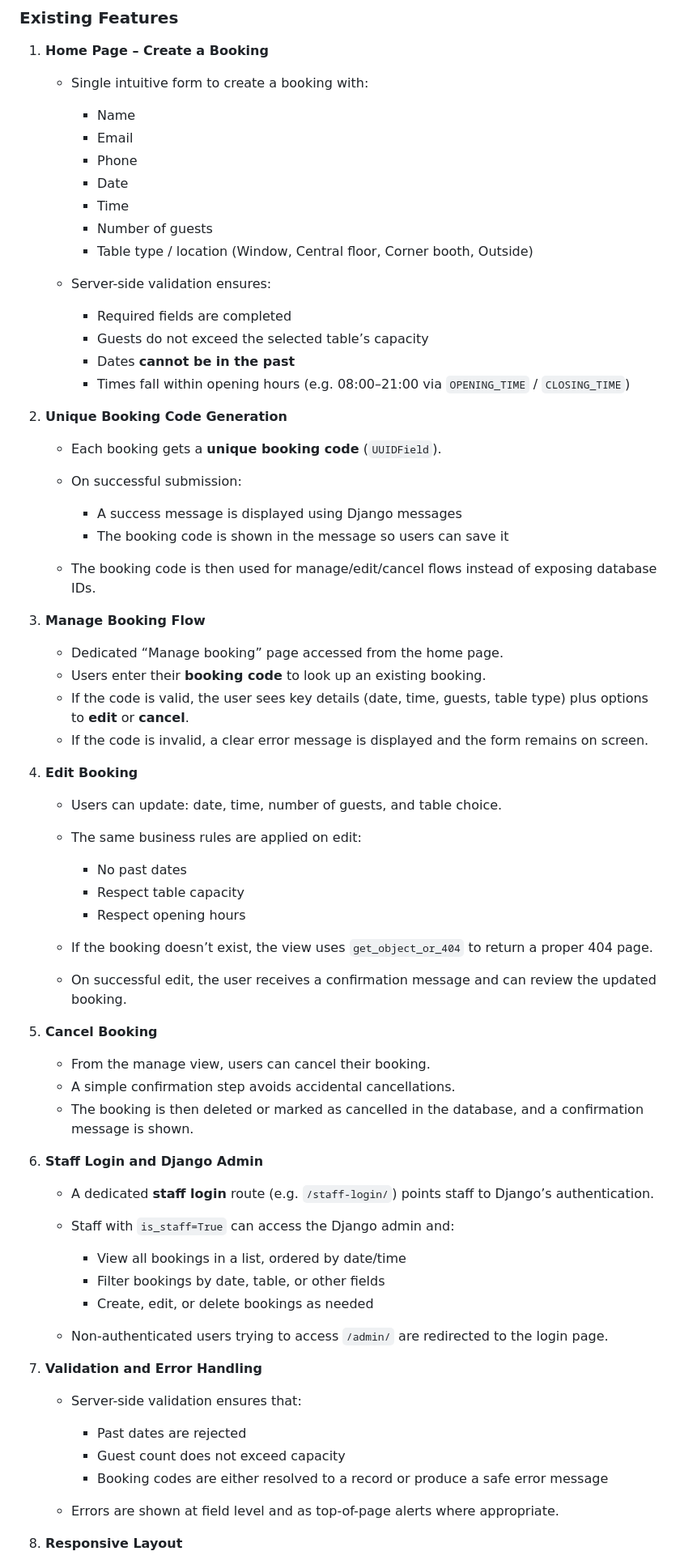
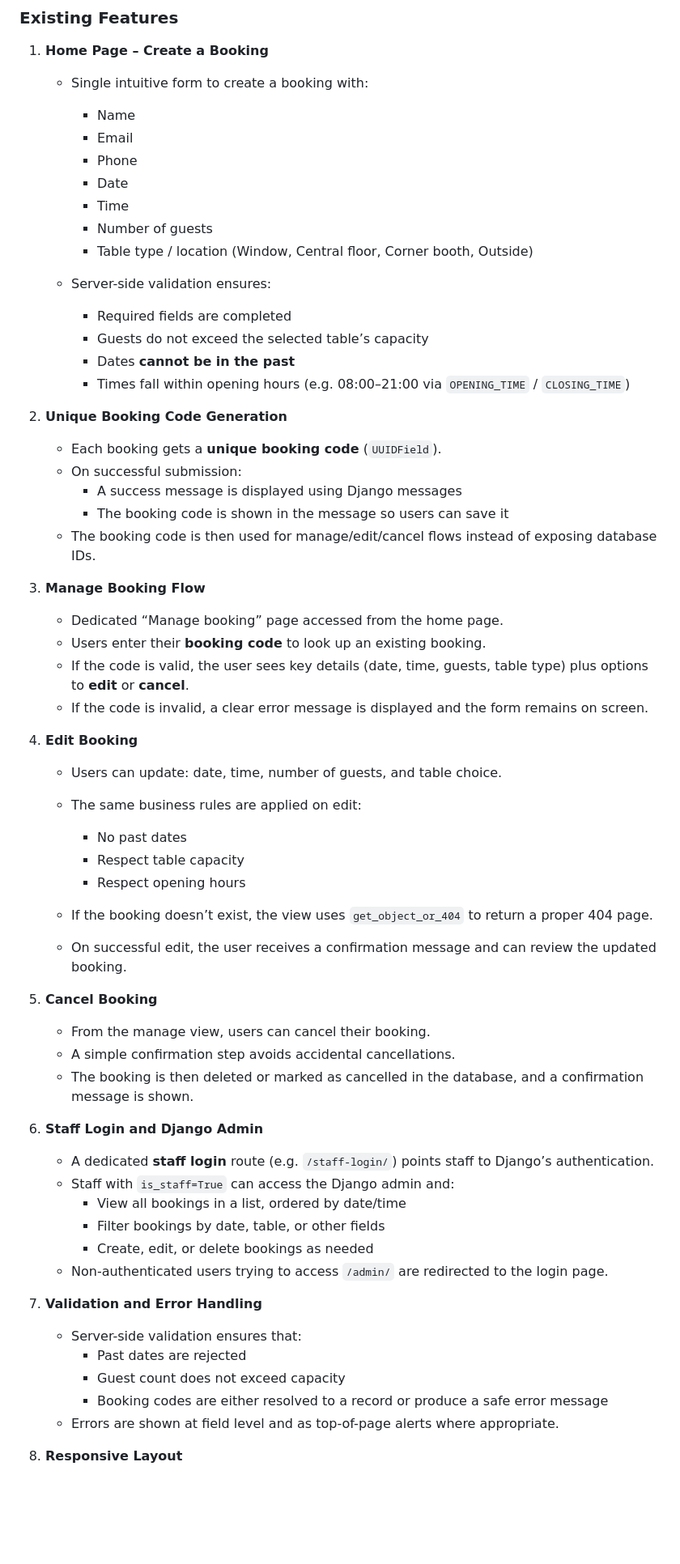
Before and after one commit to Leon4721/project_three_restaurant_booking, a Markdown page: README.md, the part around the change printed below. Shown: that part at 81% size. GitHub-like rendering; blank space fills up the shorter version.

```diff
--- a/README.md
+++ b/README.md
@@ -344,73 +343,69 @@ Key UX principles applied:
 
 1. **Home Page – Create a Booking**
 
-   * Single intuitive form to create a booking with:
+   - Single intuitive form to create a booking with:
+     - Name
+     - Email
+     - Phone
+     - Date
+     - Time
+     - Number of guests
+     - Table type / location (Window, Central floor, Corner booth, Outside)
 
-     * Name
-     * Email
-     * Phone
-     * Date
-     * Time
-     * Number of guests
-     * Table type / location (Window, Central floor, Corner booth, Outside)
-   * Server-side validation ensures:
-
-     * Required fields are completed
-     * Guests do not exceed the selected table’s capacity
-     * Dates **cannot be in the past**
-     * Times fall within opening hours (e.g. 08:00–21:00 via `OPENING_TIME` / `CLOSING_TIME`)
+   - Server-side validation ensures:
+     - Required fields are completed
+     - Guests do not exceed the selected table’s capacity
+     - Dates **cannot be in the past**
+     - Times fall within opening hours (e.g. 08:00–21:00 via `OPENING_TIME` / `CLOSING_TIME`)
 
 2. **Unique Booking Code Generation**
 
-   * Each booking gets a **unique booking code** (`UUIDField`).
-   * On successful submission:
-
-     * A success message is displayed using Django messages
-     * The booking code is shown in the message so users can save it
-   * The booking code is then used for manage/edit/cancel flows instead of exposing database IDs.
+   - Each booking gets a **unique booking code** (`UUIDField`).
+   - On successful submission:
+     - A success message is displayed using Django messages
+     - The booking code is shown in the message so users can save it
+   - The booking code is then used for manage/edit/cancel flows instead of exposing database IDs.
 
 3. **Manage Booking Flow**
 
-   * Dedicated “Manage booking” page accessed from the home page.
-   * Users enter their **booking code** to look up an existing booking.
-   * If the code is valid, the user sees key details (date, time, guests, table type) plus options to **edit** or **cancel**.
-   * If the code is invalid, a clear error message is displayed and the form remains on screen.
+   - Dedicated “Manage booking” page accessed from the home page.
+   - Users enter their **booking code** to look up an existing booking.
+   - If the code is valid, the user sees key details (date, time, guests, table type) plus options to **edit** or **cancel**.
+   - If the code is invalid, a clear error message is displayed and the form remains on screen.
 
 4. **Edit Booking**
 
-   * Users can update: date, time, number of guests, and table choice.
-   * The same business rules are applied on edit:
+   - Users can update: date, time, number of guests, and table choice.
+   - The same business rules are applied on edit:
+     - No past dates
+     - Respect table capacity
+     - Respect opening hours
 
-     * No past dates
-     * Respect table capacity
-     * Respect opening hours
-   * If the booking doesn’t exist, the view uses `get_object_or_404` to return a proper 404 page.
-   * On successful edit, the user receives a confirmation message and can review the updated booking.
+   - If the booking doesn’t exist, the view uses `get_object_or_404` to return a proper 404 page.
+   - On successful edit, the user receives a confirmation message and can review the updated booking.
 
 5. **Cancel Booking**
 
-   * From the manage view, users can cancel their booking.
-   * A simple confirmation step avoids accidental cancellations.
-   * The booking is then deleted or marked as cancelled in the database, and a confirmation message is shown.
+   - From the manage view, users can cancel their booking.
+   - A simple confirmation step avoids accidental cancellations.
+   - The booking is then deleted or marked as cancelled in the database, and a confirmation message is shown.
 
 6. **Staff Login and Django Admin**
 
-   * A dedicated **staff login** route (e.g. `/staff-login/`) points staff to Django’s authentication.
-   * Staff with `is_staff=True` can access the Django admin and:
-
-     * View all bookings in a list, ordered by date/time
-     * Filter bookings by date, table, or other fields
-     * Create, edit, or delete bookings as needed
-   * Non-authenticated users trying to access `/admin/` are redirected to the login page.
+   - A dedicated **staff login** route (e.g. `/staff-login/`) points staff to Django’s authentication.
+   - Staff with `is_staff=True` can access the Django admin and:
+     - View all bookings in a list, ordered by date/time
+     - Filter bookings by date, table, or other fields
+     - Create, edit, or delete bookings as needed
+   - Non-authenticated users trying to access `/admin/` are redirected to the login page.
 
 7. **Validation and Error Handling**
 
-   * Server-side validation ensures that:
-
-     * Past dates are rejected
-     * Guest count does not exceed capacity
-     * Booking codes are either resolved to a record or produce a safe error message
-   * Errors are shown at field level and as top-of-page alerts where appropriate.
+   - Server-side validation ensures that:
+     - Past dates are rejected
+     - Guest count does not exceed capacity
+     - Booking codes are either resolved to a record or produce a safe error message
+   - Errors are shown at field level and as top-of-page alerts where appropriate.
 
 8. **Responsive Layout**
 
```
Also changed, not shown: other parts of README.md (+187 -195 lines).
